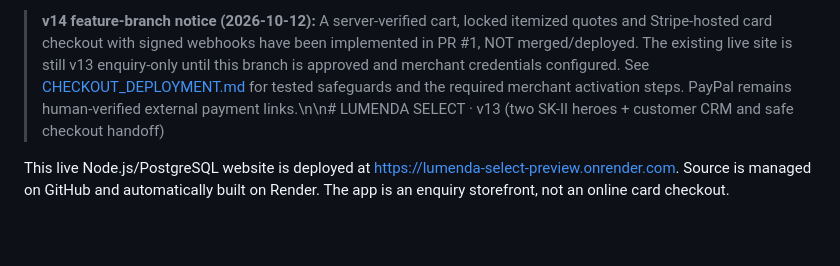
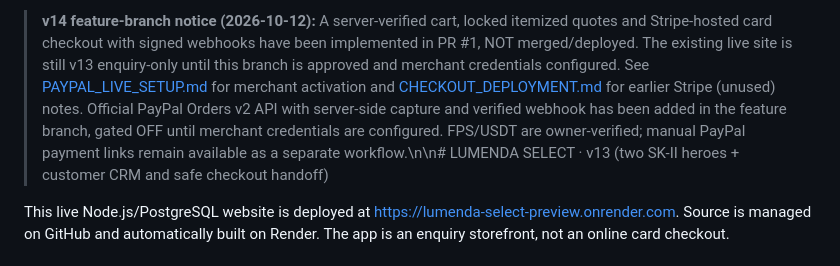
Before and after one commit to chyiop88-eng/lumenda-select, a Markdown page: README.md, the part around the change. Rendered like a GitHub page; blank space fills up the shorter version.

Commit message:
docs/ui: PayPal first, FPS/USDT manual settlement, Stripe not required

```diff
--- a/README.md
+++ b/README.md
@@ -1,4 +1,4 @@
-> **v14 feature-branch notice (2026-10-12):** A server-verified cart, locked itemized quotes and Stripe-hosted card checkout with signed webhooks have been implemented in PR #1, NOT merged/deployed. The existing live site is still v13 enquiry-only until this branch is approved and merchant credentials configured. See [CHECKOUT_DEPLOYMENT.md](CHECKOUT_DEPLOYMENT.md) for tested safeguards and the required merchant activation steps. PayPal remains human-verified external payment links.\n\n# LUMENDA SELECT · v13 (two SK-II heroes + customer CRM and safe checkout handoff)
+> **v14 feature-branch notice (2026-10-12):** A server-verified cart, locked itemized quotes and Stripe-hosted card checkout with signed webhooks have been implemented in PR #1, NOT merged/deployed. The existing live site is still v13 enquiry-only until this branch is approved and merchant credentials configured. See [PAYPAL_LIVE_SETUP.md](PAYPAL_LIVE_SETUP.md) for merchant activation and [CHECKOUT_DEPLOYMENT.md](CHECKOUT_DEPLOYMENT.md) for earlier Stripe (unused) notes. Official PayPal Orders v2 API with server-side capture and verified webhook has been added in the feature branch, gated OFF until merchant credentials are configured. FPS/USDT are owner-verified; manual PayPal payment links remain available as a separate workflow.\n\n# LUMENDA SELECT · v13 (two SK-II heroes + customer CRM and safe checkout handoff)
 
 This live Node.js/PostgreSQL website is deployed at https://lumenda-select-preview.onrender.com. Source is managed on GitHub and automatically built on Render. The app is an enquiry storefront, not an online card checkout.
 
```
